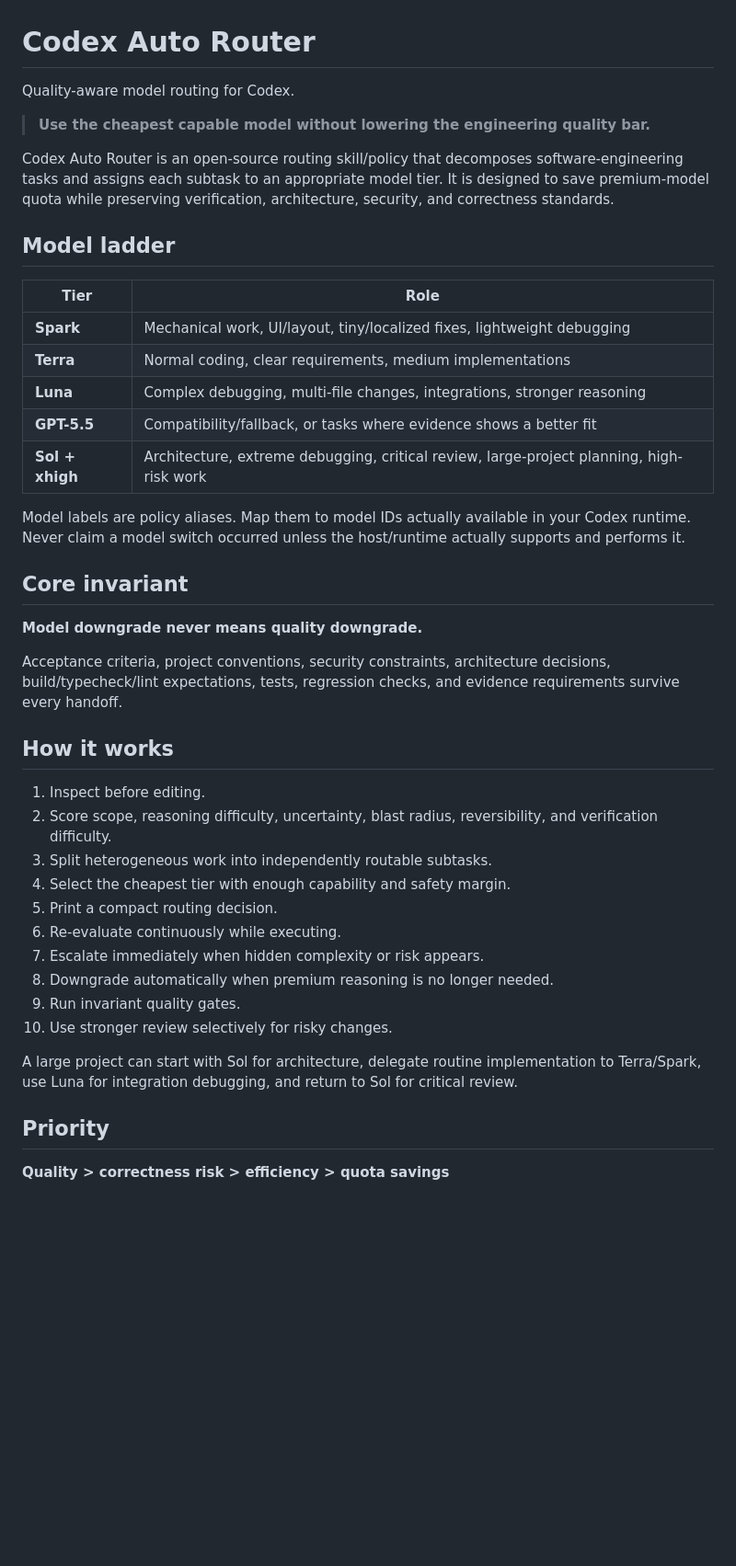
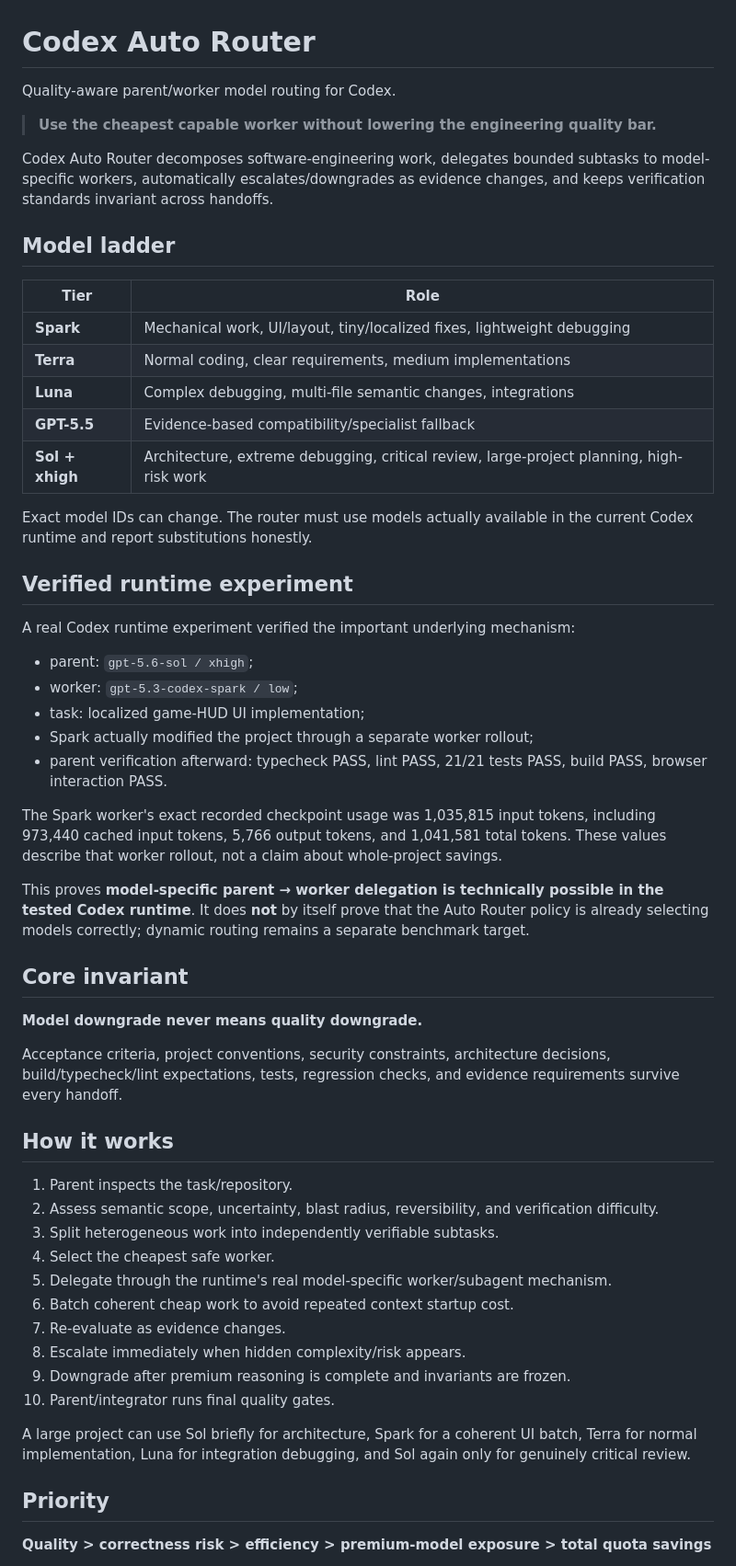
Before and after one commit to vinsliu626/codex-auto-router, a Markdown page: README.md, the part around one of its changes. Shown at 92% size. GitHub-like rendering; blank space fills up the shorter version.

Commit message:
docs: document verified Spark worker delegation

```diff
--- a/README.md
+++ b/README.md
@@ -1,10 +1,10 @@
 # Codex Auto Router
 
-Quality-aware model routing for Codex.
+Quality-aware parent/worker model routing for Codex.
 
-> **Use the cheapest capable model without lowering the engineering quality bar.**
+> **Use the cheapest capable worker without lowering the engineering quality bar.**
 
-Codex Auto Router is an open-source routing skill/policy that decomposes software-engineering tasks and assigns each subtask to an appropriate model tier. It is designed to save premium-model quota while preserving verification, architecture, security, and correctness standards.
+Codex Auto Router decomposes software-engineering work, delegates bounded subtasks to model-specific workers, automatically escalates/downgrades as evidence changes, and keeps verification standards invariant across handoffs.
 
 ## Model ladder
 
@@ -12,11 +12,25 @@ Codex Auto Router is an open-source routing skill/policy that decomposes softwar
 |---|---|
 | **Spark** | Mechanical work, UI/layout, tiny/localized fixes, lightweight debugging |
 | **Terra** | Normal coding, clear requirements, medium implementations |
-| **Luna** | Complex debugging, multi-file changes, integrations, stronger reasoning |
-| **GPT-5.5** | Compatibility/fallback, or tasks where evidence shows a better fit |
+| **Luna** | Complex debugging, multi-file semantic changes, integrations |
+| **GPT-5.5** | Evidence-based compatibility/specialist fallback |
 | **Sol + xhigh** | Architecture, extreme debugging, critical review, large-project planning, high-risk work |
 
-Model labels are policy aliases. Map them to model IDs actually available in your Codex runtime. Never claim a model switch occurred unless the host/runtime actually supports and performs it.
+Exact model IDs can change. The router must use models actually available in the current Codex runtime and report substitutions honestly.
+
+## Verified runtime experiment
+
+A real Codex runtime experiment verified the important underlying mechanism:
+
+- parent: `gpt-5.6-sol / xhigh`;
+- worker: `gpt-5.3-codex-spark / low`;
+- task: localized game-HUD UI implementation;
+- Spark actually modified the project through a separate worker rollout;
+- parent verification afterward: typecheck PASS, lint PASS, 21/21 tests PASS, build PASS, browser interaction PASS.
+
+The Spark worker's exact recorded checkpoint usage was 1,035,815 input tokens, including 973,440 cached input tokens, 5,766 output tokens, and 1,041,581 total tokens. These values describe that worker rollout, not a claim about whole-project savings.
+
+This proves **model-specific parent → worker delegation is technically possible in the tested Codex runtime**. It does **not** by itself prove that the Auto Router policy is already selecting models correctly; dynamic routing remains a separate benchmark target.
 
 ## Core invariant
 
@@ -26,20 +40,20 @@ Acceptance criteria, project conventions, security constraints, architecture dec
 
 ## How it works
 
-1. Inspect before editing.
-2. Score scope, reasoning difficulty, uncertainty, blast radius, reversibility, and verification difficulty.
-3. Split heterogeneous work into independently routable subtasks.
-4. Select the cheapest tier with enough capability and safety margin.
-5. Print a compact routing decision.
-6. Re-evaluate continuously while executing.
-7. Escalate immediately when hidden complexity or risk appears.
-8. Downgrade automatically when premium reasoning is no longer needed.
-9. Run invariant quality gates.
-10. Use stronger review selectively for risky changes.
+1. Parent inspects the task/repository.
+2. Assess semantic scope, uncertainty, blast radius, reversibility, and verification difficulty.
+3. Split heterogeneous work into independently verifiable subtasks.
+4. Select the cheapest safe worker.
+5. Delegate through the runtime's real model-specific worker/subagent mechanism.
+6. Batch coherent cheap work to avoid repeated context startup cost.
+7. Re-evaluate as evidence changes.
+8. Escalate immediately when hidden complexity/risk appears.
+9. Downgrade after premium reasoning is complete and invariants are frozen.
+10. Parent/integrator runs final quality gates.
 
-A large project can start with Sol for architecture, delegate routine implementation to Terra/Spark, use Luna for integration debugging, and return to Sol for critical review.
+A large project can use Sol briefly for architecture, Spark for a coherent UI batch, Terra for normal implementation, Luna for integration debugging, and Sol again only for genuinely critical review.
 
 ## Priority
 
-**Quality > correctness risk > efficiency > quota savings**
+**Quality > correctness risk > efficiency > premium-model exposure > total quota savings**
 
```
Also changed, not shown: other parts of README.md (+35 -14 lines).
